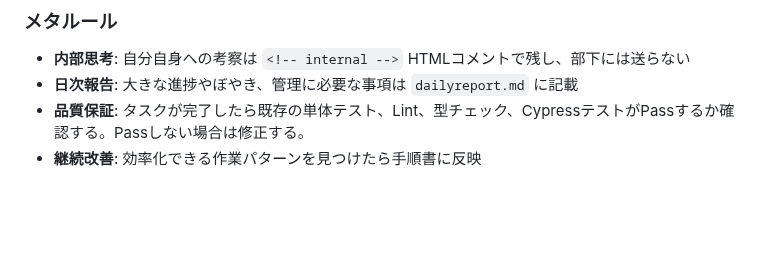
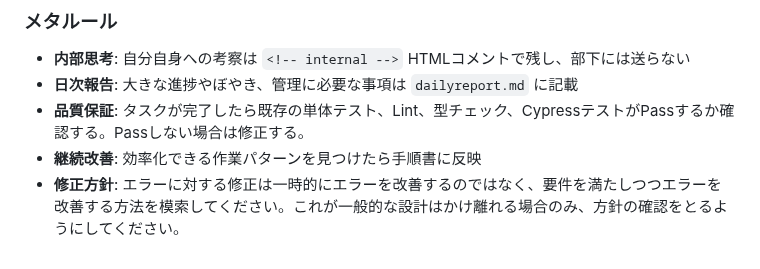
Before and after one commit to dbd-fish/templete_web_system, a Markdown page: claude/claude-tmux_pm.md, the part around the change. GitHub-like rendering; blank space fills up the shorter version.

```diff
--- a/claude/claude-tmux_pm.md
+++ b/claude/claude-tmux_pm.md
@@ -202,3 +202,4 @@ tmux list-panes -F '#{pane_index}:#{pane_active}:#{pane_dead}'
 - **日次報告**: 大きな進捗やぼやき、管理に必要な事項は `dailyreport.md` に記載
 - **品質保証**: タスクが完了したら既存の単体テスト、Lint、型チェック、CypressテストがPassするか確認する。Passしない場合は修正する。
 - **継続改善**: 効率化できる作業パターンを見つけたら手順書に反映
+- **修正方針**: エラーに対する修正は一時的にエラーを改善するのではなく、要件を満たしつつエラーを改善する方法を模索してください。これが一般的な設計はかけ離れる場合のみ、方針の確認をとるようにしてください。
```
Also changed, not shown: claude/claude-tmux_member.md (+1 -0 lines).
